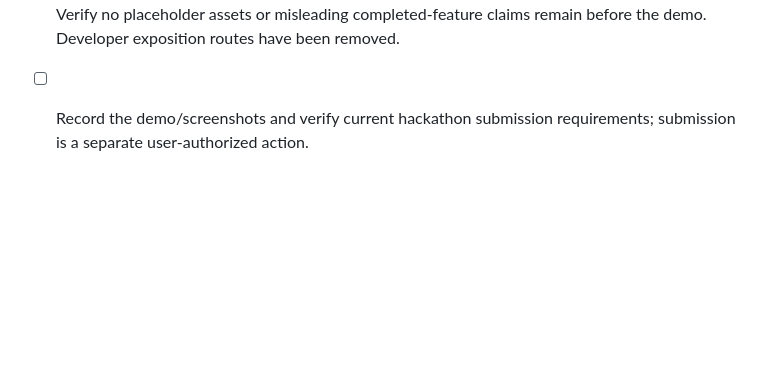
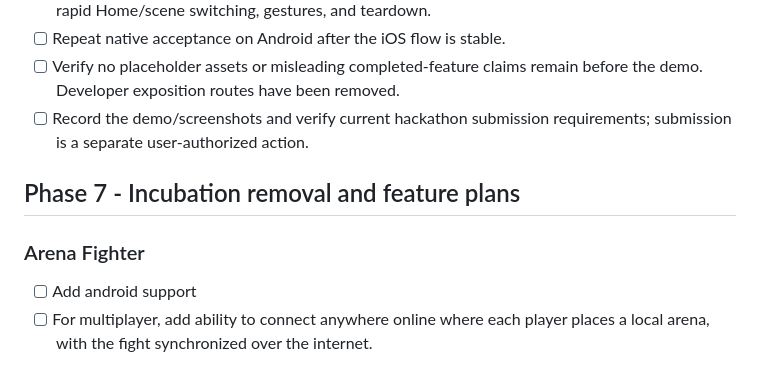
Before and after one commit to DavidJGrimsley/xr-showcase, a Markdown page: project/todo.md, the part around the change. Rendered like a GitHub page; blank space fills up the shorter version.

Commit message:
Record Arena wrap-up and future platform tasks

```diff
--- a/project/todo.md
+++ b/project/todo.md
@@ -111,3 +111,8 @@ Implementation complete on the published phase-4-qubit branch; main integration
 - [ ] Repeat native acceptance on Android after the iOS flow is stable.
 - [ ] Verify no placeholder assets or misleading completed-feature claims remain before the demo. Developer exposition routes have been removed.
 - [ ] Record the demo/screenshots and verify current hackathon submission requirements; submission is a separate user-authorized action.
+
+## Phase 7 - Incubation removal and feature plans
+### Arena Fighter
+- [ ] Add android support
+- [ ] For multiplayer, add ability to connect anywhere online where each player places a local arena, with the fight synchronized over the internet.
```
Also changed, not shown: 1 other file.
